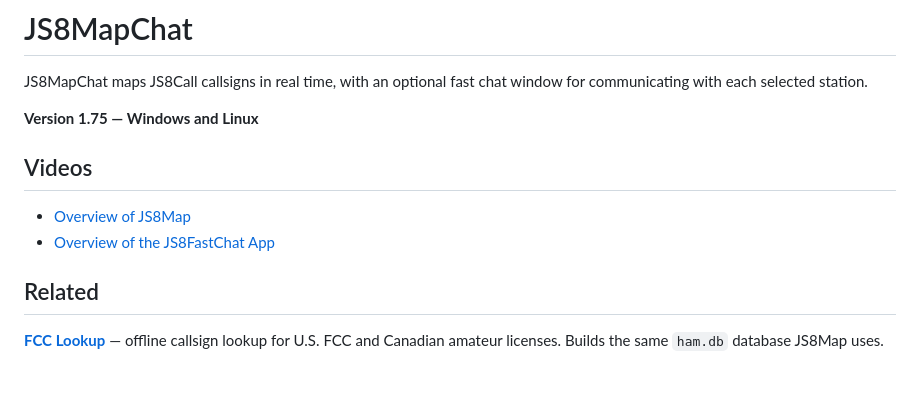
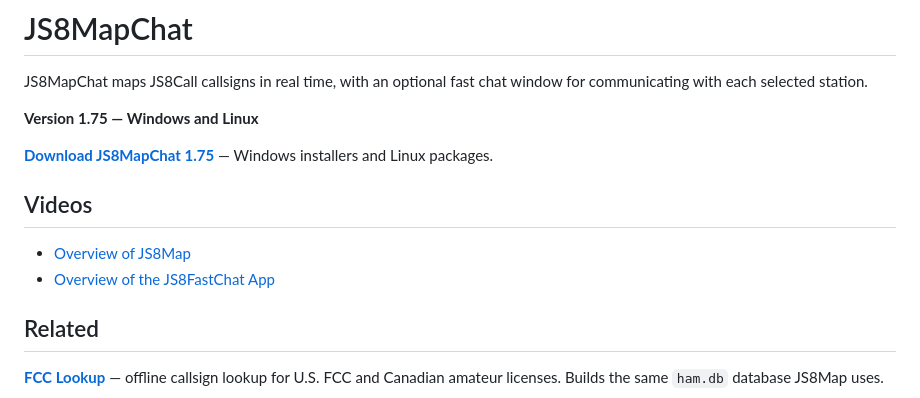
Before and after one commit to mjordan501/JS8MapChat, a Markdown page: README.md, the part around the change. Drawn GitHub-style; blank space fills up the shorter version.

Commit message:
Update README with download link for version 1.75
Added download link for JS8MapChat 1.75 and updated related resources.

```diff
--- a/README.md
+++ b/README.md
@@ -4,10 +4,13 @@ JS8MapChat maps JS8Call callsigns in real time, with an optional fast chat windo
 
 **Version 1.75 — Windows and Linux**
 
+**[Download JS8MapChat 1.75](../../releases/latest)** — Windows installers and Linux packages.
+
 ## Videos
 
 - [Overview of JS8Map](https://youtu.be/p99_L9B1YA8)
 - [Overview of the JS8FastChat App](https://youtu.be/yJJw8RieM4U)
+
 
 ## Related
 
```
